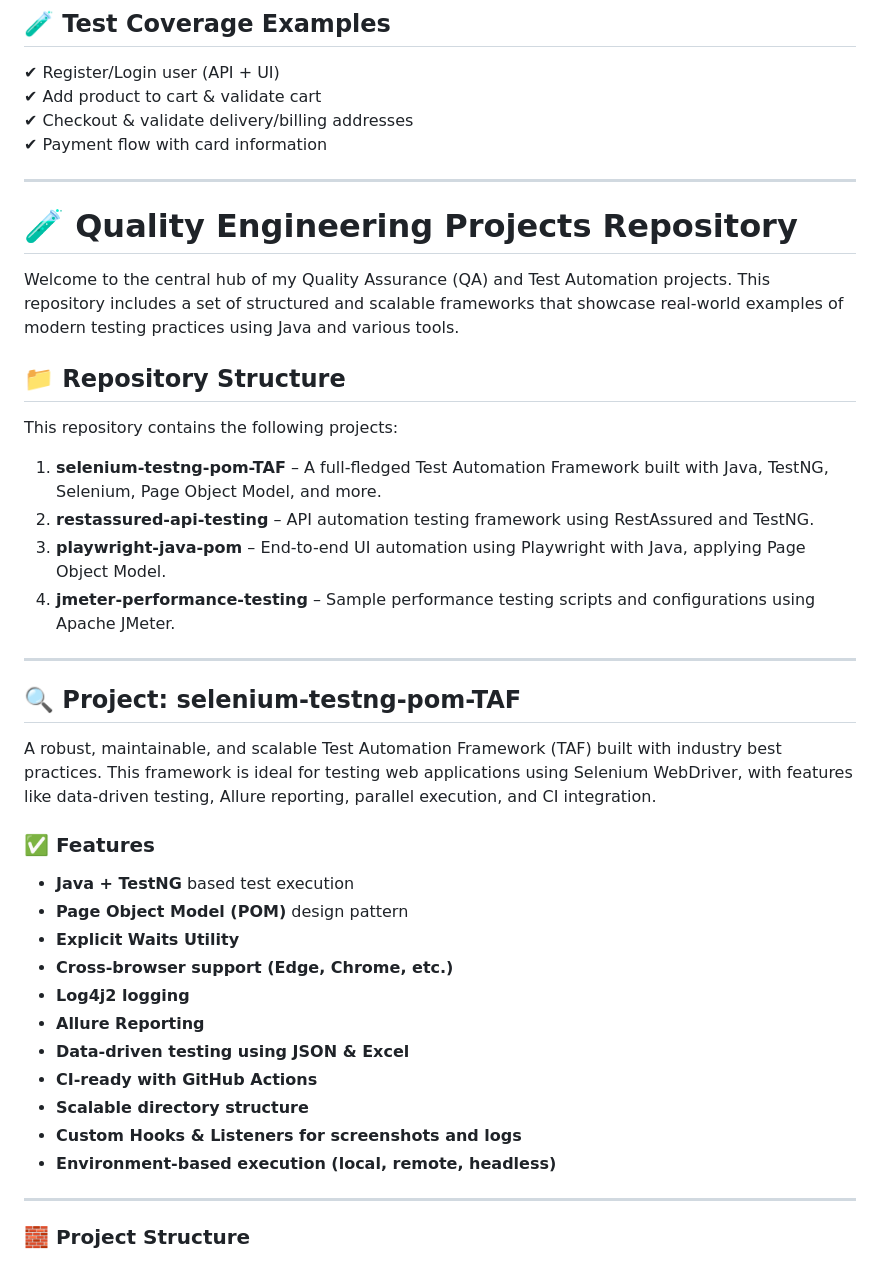
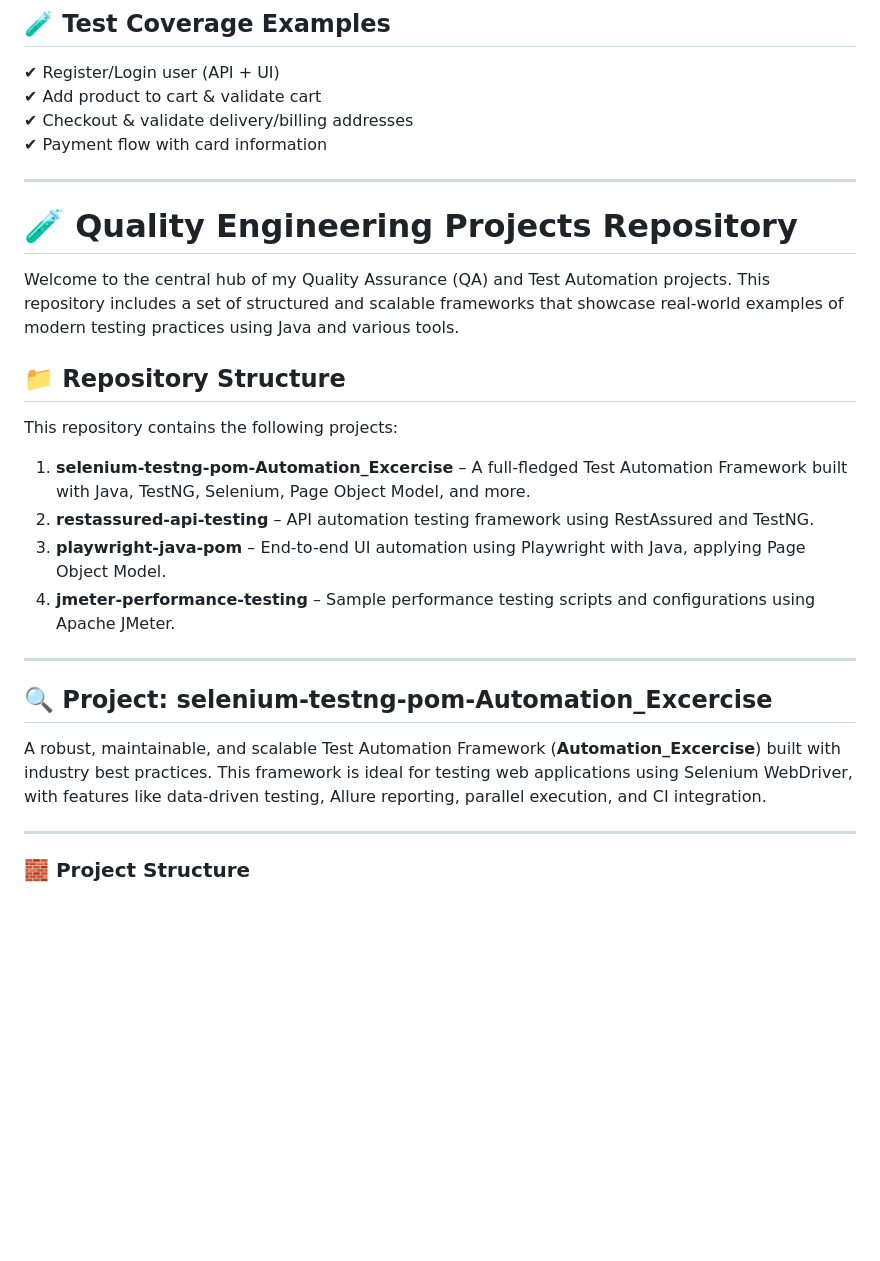
Before and after one commit to QualityAssuranceEmad/Automation_Excercise, a Markdown page: README.md, the part around one of its changes. Drawn GitHub-style; blank space fills up the shorter version.

```diff
--- a/README.md
+++ b/README.md
@@ -45,6 +46,7 @@ I’m excited to share that I have successfully built a complete **Test Automati
 ✔ Payment flow with card information
 
 ---
+
 # 🧪 Quality Engineering Projects Repository
 
 Welcome to the central hub of my Quality Assurance (QA) and Test Automation projects. This repository includes a set of structured and scalable frameworks that showcase real-world examples of modern testing practices using Java and various tools.
@@ -53,30 +55,16 @@ Welcome to the central hub of my Quality Assurance (QA) and Test Automation proj
 
 This repository contains the following projects:
 
-1. **selenium-testng-pom-TAF** – A full-fledged Test Automation Framework built with Java, TestNG, Selenium, Page Object Model, and more.
+1. **selenium-testng-pom-Automation_Excercise** – A full-fledged Test Automation Framework built with Java, TestNG, Selenium, Page Object Model, and more.
 2. **restassured-api-testing** – API automation testing framework using RestAssured and TestNG.
 3. **playwright-java-pom** – End-to-end UI automation using Playwright with Java, applying Page Object Model.
 4. **jmeter-performance-testing** – Sample performance testing scripts and configurations using Apache JMeter.
 
 ---
 
-## 🔍 Project: selenium-testng-pom-TAF
+## 🔍 Project: selenium-testng-pom-Automation_Excercise
 
-A robust, maintainable, and scalable Test Automation Framework (TAF) built with industry best practices. This framework is ideal for testing web applications using Selenium WebDriver, with features like data-driven testing, Allure reporting, parallel execution, and CI integration.
-
-### ✅ Features
-
-- **Java + TestNG** based test execution
-- **Page Object Model (POM)** design pattern
-- **Explicit Waits Utility**
-- **Cross-browser support (Edge, Chrome, etc.)**
-- **Log4j2 logging**
-- **Allure Reporting**
-- **Data-driven testing using JSON & Excel**
-- **CI-ready with GitHub Actions**
-- **Scalable directory structure**
-- **Custom Hooks & Listeners for screenshots and logs**
-- **Environment-based execution (local, remote, headless)**
+A robust, maintainable, and scalable Test Automation Framework (**Automation_Excercise**) built with industry best practices. This framework is ideal for testing web applications using Selenium WebDriver, with features like data-driven testing, Allure reporting, parallel execution, and CI integration.
 
 ---
 
```
Also changed, not shown: other parts of README.md (+17 -130 lines).
